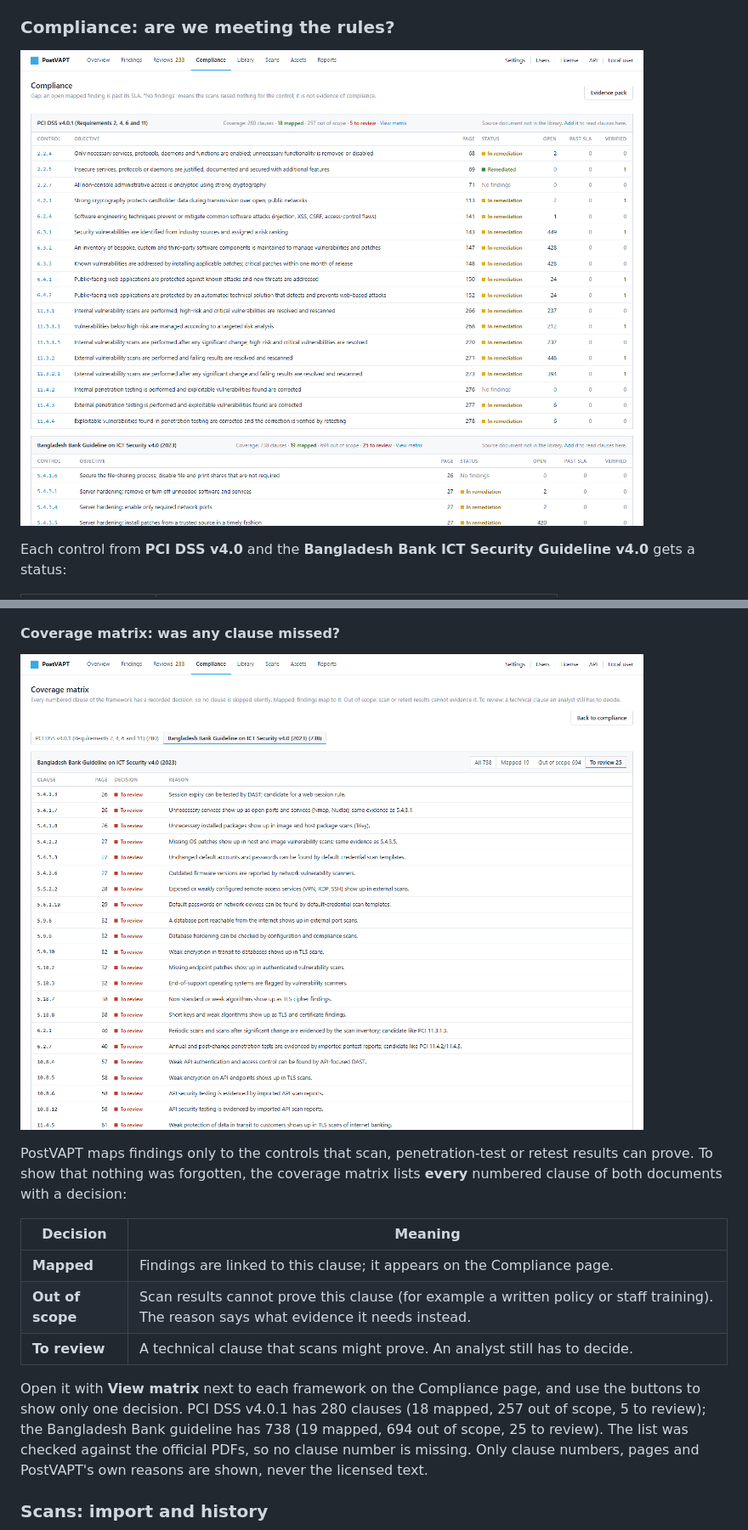
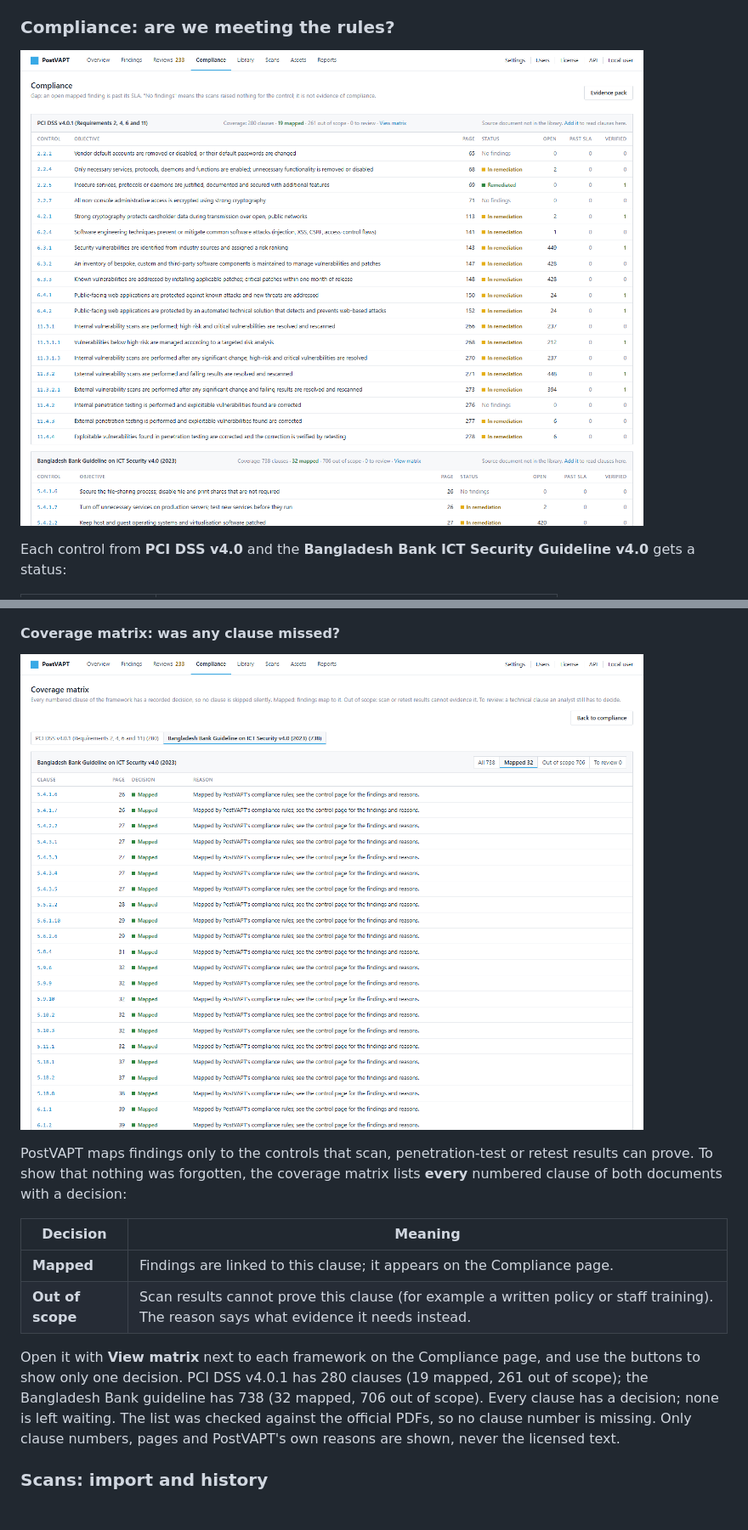
Before and after one commit to mstnisa/postvapt, a Markdown page: USER_MANUAL.md, 2 parts joined by grey strips. Shown at 85% size. Drawn GitHub-style; pictures changed too: docs/images/05-compliance.png, docs/images/14-coverage.png; blank space fills up the shorter version.

```diff
--- a/USER_MANUAL.md
+++ b/USER_MANUAL.md
@@ -293,12 +293,12 @@ results can prove. To show that nothing was forgotten, the coverage matrix lists
 |---|---|
 | **Mapped** | Findings are linked to this clause; it appears on the Compliance page. |
 | **Out of scope** | Scan results cannot prove this clause (for example a written policy or staff training). The reason says what evidence it needs instead. |
-| **To review** | A technical clause that scans might prove. An analyst still has to decide. |
 
 Open it with **View matrix** next to each framework on the Compliance page, and
 use the buttons to show only one decision. PCI DSS v4.0.1 has 280 clauses
-(18 mapped, 257 out of scope, 5 to review); the Bangladesh Bank guideline has
-738 (19 mapped, 694 out of scope, 25 to review). The list was checked against
+(19 mapped, 261 out of scope); the Bangladesh Bank guideline has 738
+(32 mapped, 706 out of scope). Every clause has a decision; none is left
+waiting. The list was checked against
 the official PDFs, so no clause number is missing. Only clause numbers, pages
 and PostVAPT's own reasons are shown, never the licensed text.
 
```
Also changed, not shown: other parts of USER_MANUAL.md (+8 -8 lines), README.md (+4 -4 lines).
